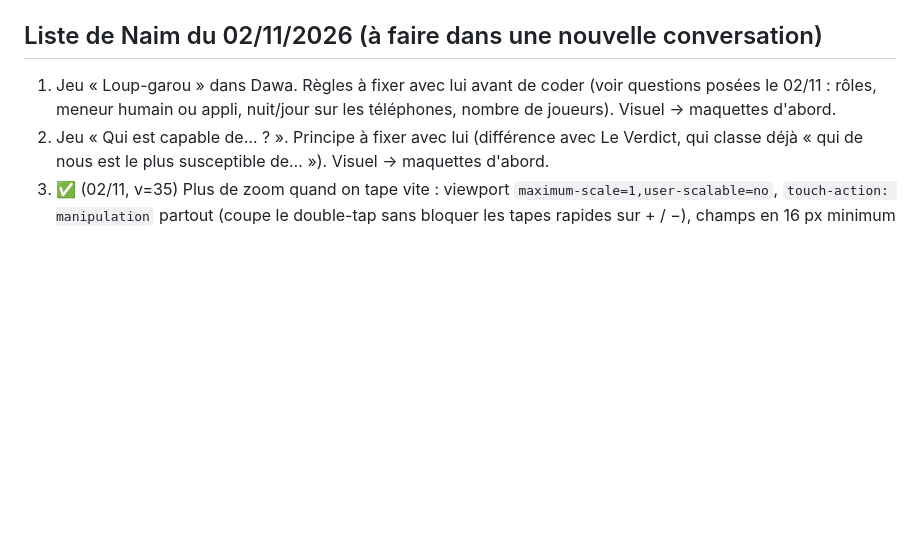
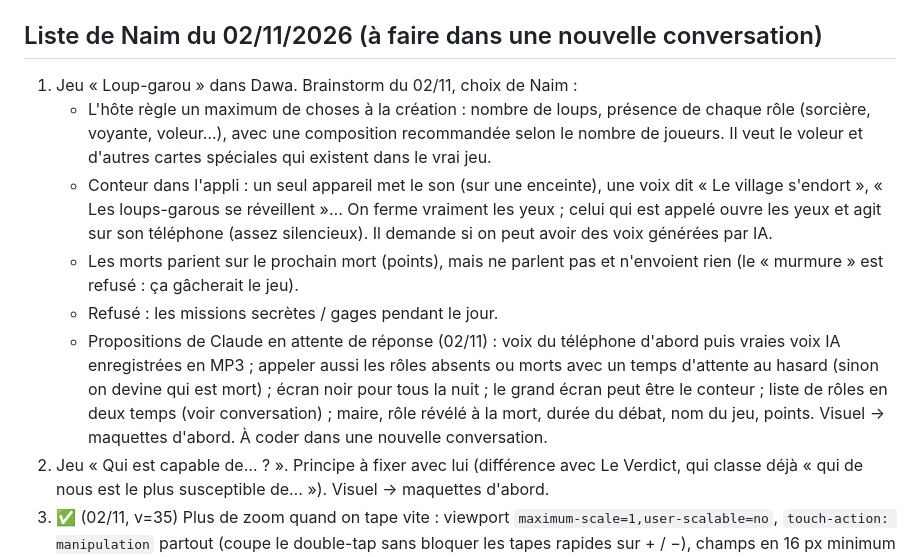
Before and after one commit to lambda123k/punchline, a Markdown page: CLAUDE.md, the part around the change. GitHub-like rendering; blank space fills up the shorter version.

Commit message:
Notes : choix de Naim pour le loup-garou
Co-Authored-By: Claude Opus 5.5 <noreply@anthropic.com>
Claude-Session: https://claude.ai/code/session_016SqHKNpn9LZt4ttZFgYg2L

```diff
--- a/CLAUDE.md
+++ b/CLAUDE.md
@@ -91,7 +91,13 @@ Nom de l'appli qui réunit les jeux : **Dawa** (« mettre le dawa », choisi par
 - Test : `node tests/test-dilemme.js` (serveur neuf), 76 vérifications (lecture, pile, Défends-toi compris).
 
 ## Liste de Naim du 02/11/2026 (à faire dans une nouvelle conversation)
-1. Jeu « Loup-garou » dans Dawa. Règles à fixer avec lui avant de coder (voir questions posées le 02/11 : rôles, meneur humain ou appli, nuit/jour sur les téléphones, nombre de joueurs). Visuel → maquettes d'abord.
+1. Jeu « Loup-garou » dans Dawa. Brainstorm du 02/11, choix de Naim :
+   - L'hôte règle un maximum de choses à la création : nombre de loups, présence de chaque rôle (sorcière, voyante, voleur…), avec une composition recommandée selon le nombre de joueurs. Il veut le voleur et d'autres cartes spéciales qui existent dans le vrai jeu.
+   - Conteur dans l'appli : un seul appareil met le son (sur une enceinte), une voix dit « Le village s'endort », « Les loups-garous se réveillent »… On ferme vraiment les yeux ; celui qui est appelé ouvre les yeux et agit sur son téléphone (assez silencieux). Il demande si on peut avoir des voix générées par IA.
+   - Les morts parient sur le prochain mort (points), mais ne parlent pas et n'envoient rien (le « murmure » est refusé : ça gâcherait le jeu).
+   - Refusé : les missions secrètes / gages pendant le jour.
+   - Propositions de Claude en attente de réponse (02/11) : voix du téléphone d'abord puis vraies voix IA enregistrées en MP3 ; appeler aussi les rôles absents ou morts avec un temps d'attente au hasard (sinon on devine qui est mort) ; écran noir pour tous la nuit ; le grand écran peut être le conteur ; liste de rôles en deux temps (voir conversation) ; maire, rôle révélé à la mort, durée du débat, nom du jeu, points.
+   Visuel → maquettes d'abord. À coder dans une nouvelle conversation.
 2. Jeu « Qui est capable de… ? ». Principe à fixer avec lui (différence avec Le Verdict, qui classe déjà « qui de nous est le plus susceptible de… »). Visuel → maquettes d'abord.
 3. ✅ (02/11, v=35) Plus de zoom quand on tape vite : viewport `maximum-scale=1,user-scalable=no`, `touch-action: manipulation` partout (coupe le double-tap sans bloquer les tapes rapides sur + / −), champs en 16 px minimum (sinon l'iPhone zoome en tapant), `gesturestart` bloqué (pincement sur iPhone).
 
```
